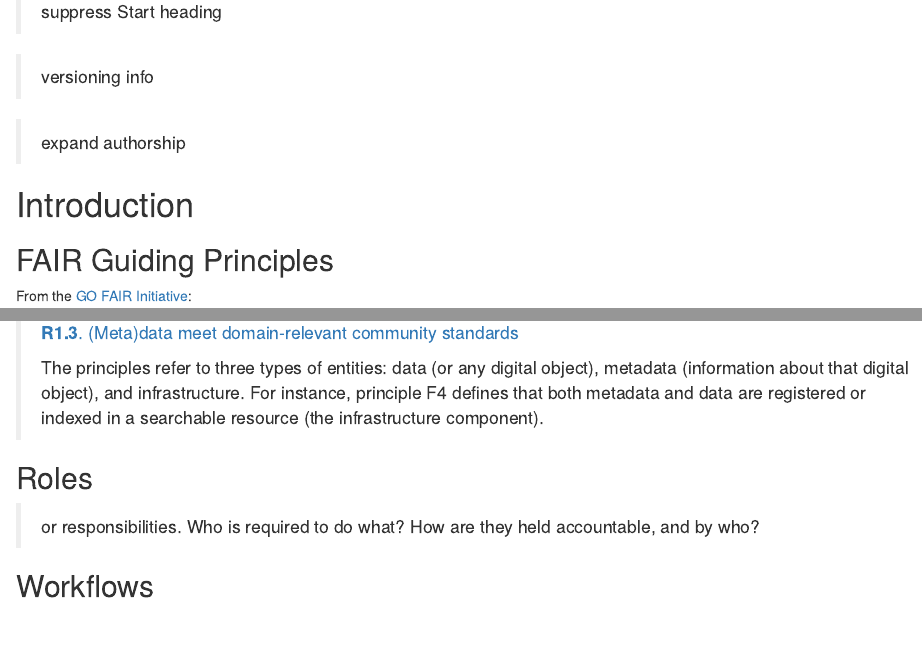
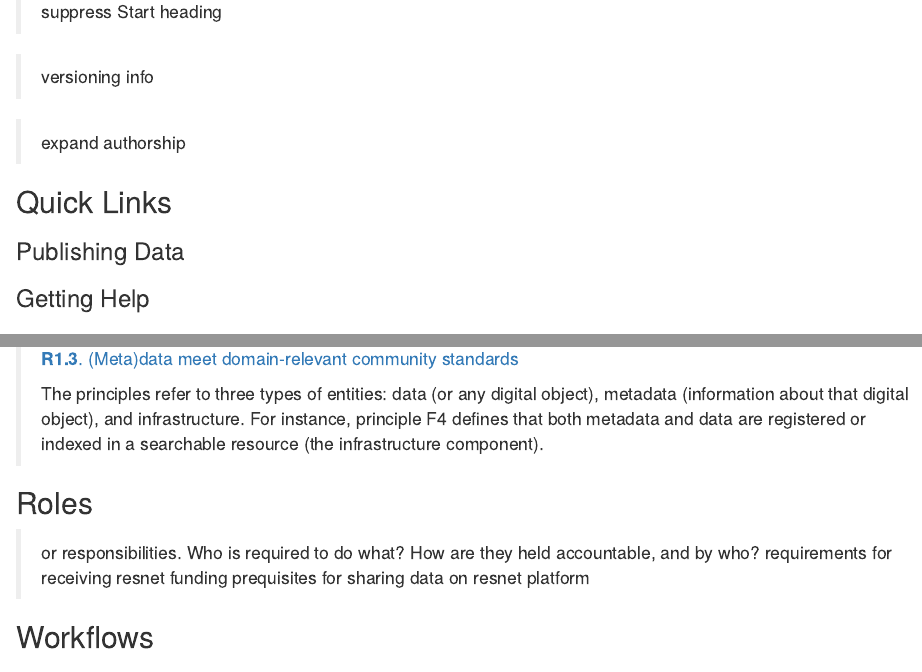
Before and after one commit to nsercresnet/ResNet-DMP, an R Markdown document (index.Rmd): the page in a window 1100 px wide, from 880 px down, and a second part further down, joined at a grey line. Rendered offline with R 4.5, knitr and Pandoc, with nearby package versions.

Commit message:
update intro

```diff
--- a/index.Rmd
+++ b/index.Rmd
@@ -20,6 +20,12 @@ favicon: "static/favicon.ico"
 > versioning info
 
 > expand authorship
+
+## Quick Links
+
+### Publishing Data
+
+### Getting Help
 
 # Introduction
 
@@ -74,6 +80,9 @@ From the [GO FAIR Initiative](https://www.go-fair.org/fair-principles/):
 ## Roles
 
 > or responsibilities. Who is required to do what? How are they held accountable, and by who?
+> requirements for receiving resnet funding
+> prequisites for sharing data on resnet platform
+
 
 ## Workflows
 
```
